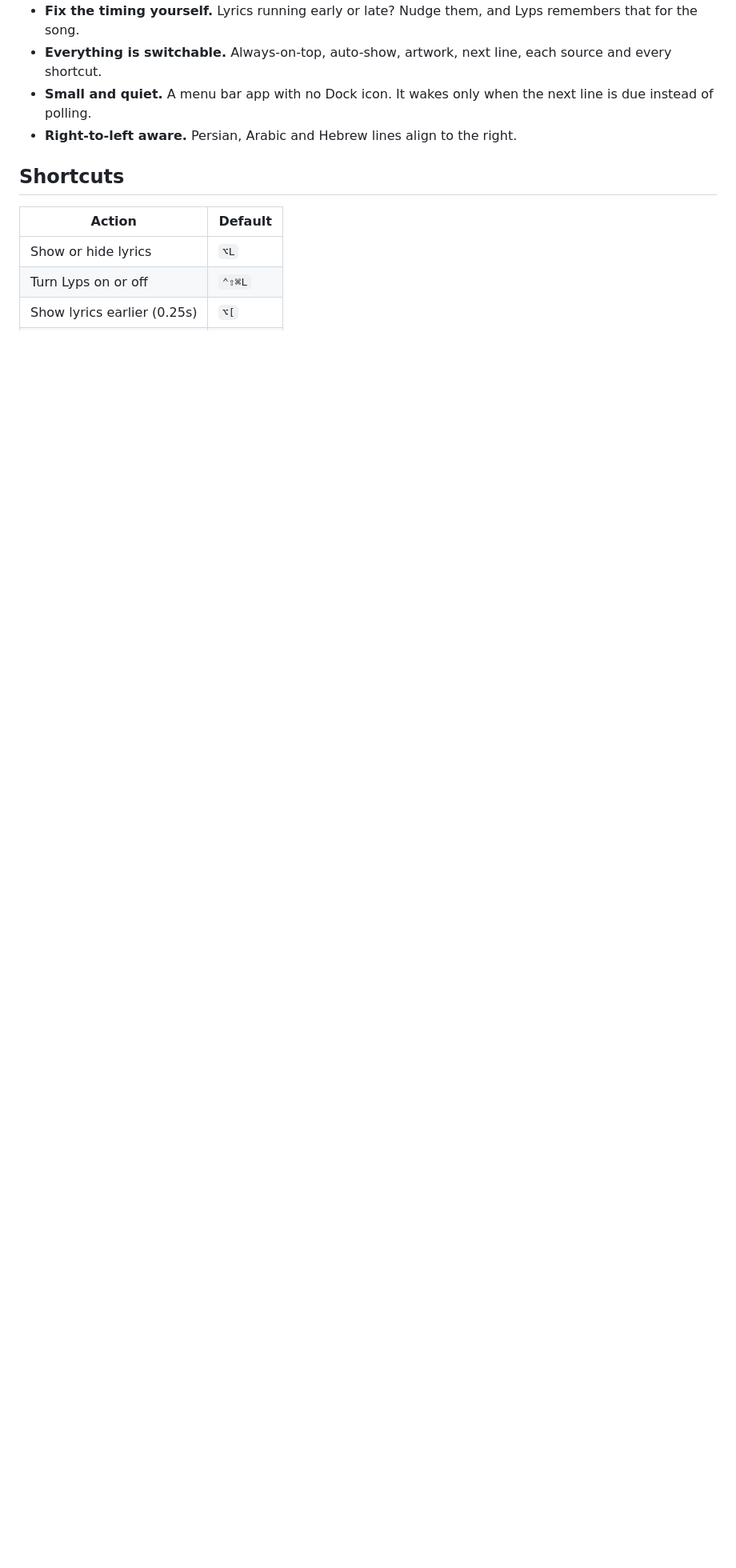
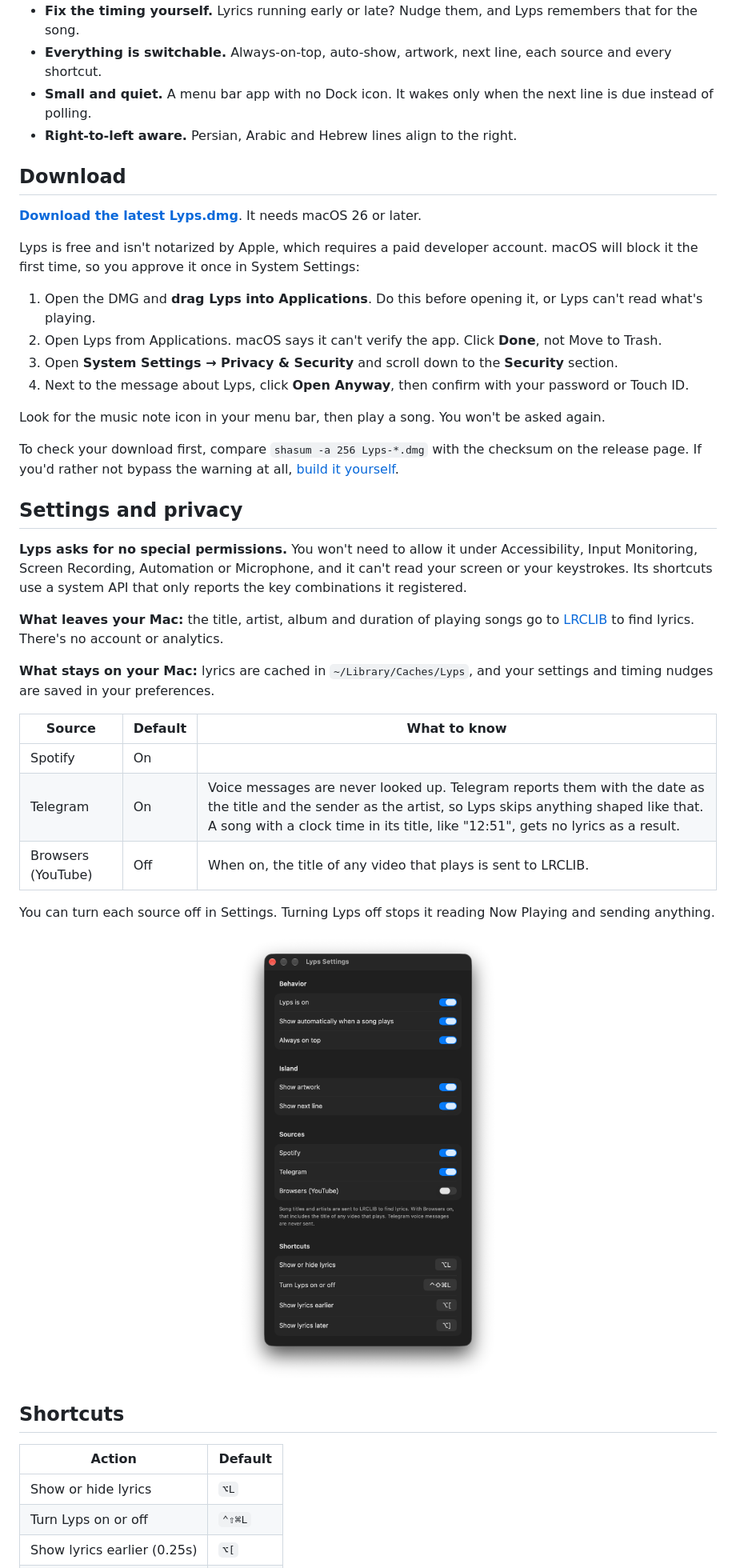
Before and after one commit to ausdavoud/lyps, a Markdown page: README.md, the part around one of its changes. Shown at 80% size. Rendered like a GitHub page; pictures changed too: docs/screenshots/settings.png (added); blank space fills up the shorter version.

```diff
--- a/README.md
+++ b/README.md
@@ -25,6 +42,41 @@ Play a song in Spotify or Telegram and Lyps shows the current line, with the nex
 - **Everything is switchable.** Always-on-top, auto-show, artwork, next line, each source and every shortcut.
 - **Small and quiet.** A menu bar app with no Dock icon. It wakes only when the next line is due instead of polling.
 - **Right-to-left aware.** Persian, Arabic and Hebrew lines align to the right.
+
+## Download
+
+**[Download the latest Lyps.dmg](https://github.com/ausdavoud/lyps/releases/latest)**. It needs macOS 26 or later.
+
+Lyps is free and isn't notarized by Apple, which requires a paid developer account. macOS will block it the first time, so you approve it once in System Settings:
+
+1. Open the DMG and **drag Lyps into Applications**. Do this before opening it, or Lyps can't read what's playing.
+2. Open Lyps from Applications. macOS says it can't verify the app. Click **Done**, not Move to Trash.
+3. Open **System Settings → Privacy & Security** and scroll down to the **Security** section.
+4. Next to the message about Lyps, click **Open Anyway**, then confirm with your password or Touch ID.
+
+Look for the music note icon in your menu bar, then play a song. You won't be asked again.
+
+To check your download first, compare `shasum -a 256 Lyps-*.dmg` with the checksum on the release page. If you'd rather not bypass the warning at all, [build it yourself](#build-from-source).
+
+## Settings and privacy
+
+**Lyps asks for no special permissions.** You won't need to allow it under Accessibility, Input Monitoring, Screen Recording, Automation or Microphone, and it can't read your screen or your keystrokes. Its shortcuts use a system API that only reports the key combinations it registered.
+
+**What leaves your Mac:** the title, artist, album and duration of playing songs go to [LRCLIB](https://lrclib.net) to find lyrics. There's no account or analytics.
+
+**What stays on your Mac:** lyrics are cached in `~/Library/Caches/Lyps`, and your settings and timing nudges are saved in your preferences.
+
+| Source | Default | What to know |
+|---|---|---|
+| Spotify | On | |
+| Telegram | On | Voice messages are never looked up. Telegram reports them with the date as the title and the sender as the artist, so Lyps skips anything shaped like that. A song with a clock time in its title, like "12:51", gets no lyrics as a result. |
+| Browsers (YouTube) | Off | When on, the title of any video that plays is sent to LRCLIB. |
+
+You can turn each source off in Settings. Turning Lyps off stops it reading Now Playing and sending anything.
+
+<p align="center">
+  <img src="docs/screenshots/settings.png" width="420" alt="The Lyps Settings window with switches for behavior, island, sources and shortcuts">
+</p>
 
 ## Shortcuts
 
```
Also changed, not shown: other parts of README.md (+48 -39 lines), docs/screenshots/daylight.png (added), docs/screenshots/dusk.png (added), docs/screenshots/forest.png (added), 7 other files.
